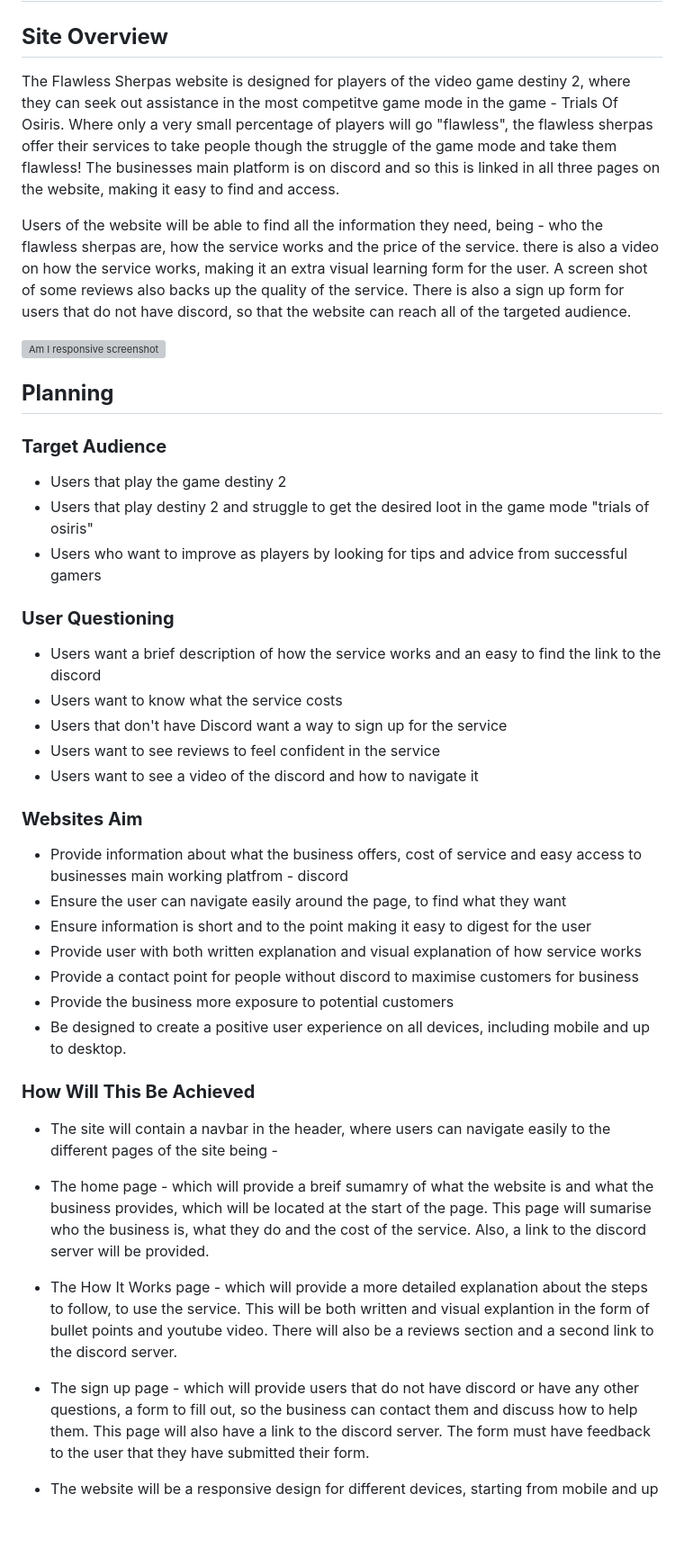
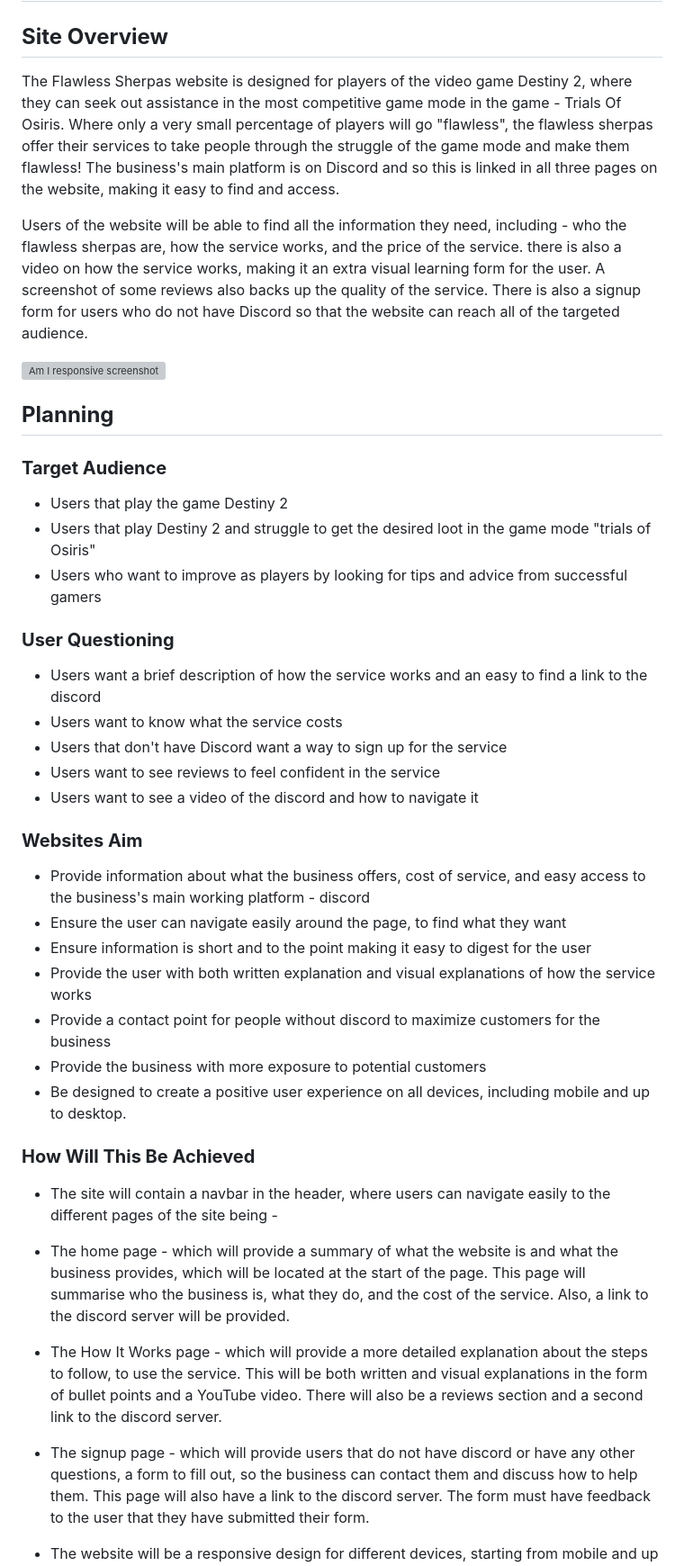
Before and after one commit to jordzen/Flawless-Sherpas, a Markdown page: README.md, the part around the change printed below. Shown: that part at 90% size. Rendered like a GitHub page; blank space fills up the shorter version; grey boxes are pictures that could not be loaded.

```diff
--- a/README.md
+++ b/README.md
@@ -2,9 +2,9 @@
 
 ## **Site Overview**
 
-The Flawless Sherpas website is designed for players of the video game destiny 2, where they can seek out assistance in the most competitve game mode in the game - Trials Of Osiris. Where only a very small percentage of players will go "flawless", the flawless sherpas offer their services to take people though the struggle of the game mode and take them flawless! The businesses main platform is on discord and so this is linked in all three pages on the website, making it easy to find and access.
+The Flawless Sherpas website is designed for players of the video game Destiny 2, where they can seek out assistance in the most competitive game mode in the game - Trials Of Osiris. Where only a very small percentage of players will go "flawless", the flawless sherpas offer their services to take people through the struggle of the game mode and make them flawless! The business's main platform is on Discord and so this is linked in all three pages on the website, making it easy to find and access.
 
-Users of the website will be able to find all the information they need, being - who the flawless sherpas are, how the service works and the price of the service. there is also a video on how the service works, making it an extra visual learning form for the user. A screen shot of some reviews also backs up the quality of the service. There is also a sign up form for users that do not have discord, so that the website can reach all of the targeted audience.
+Users of the website will be able to find all the information they need, including - who the flawless sherpas are, how the service works, and the price of the service. there is also a video on how the service works, making it an extra visual learning form for the user. A screenshot of some reviews also backs up the quality of the service. There is also a signup form for users who do not have Discord so that the website can reach all of the targeted audience.
 
 ![Am I responsive screenshot](docs/screenshots/am-i-responsive.png)
 
@@ -12,13 +12,13 @@ Users of the website will be able to find all the information they need, being -
 
 ### **Target Audience**
 
-- Users that play the game destiny 2
-- Users that play destiny 2 and struggle to get the desired loot in the game mode "trials of osiris"
+- Users that play the game Destiny 2
+- Users that play Destiny 2 and struggle to get the desired loot in the game mode "trials of Osiris"
 - Users who want to improve as players by looking for tips and advice from successful gamers
 
 ### **User Questioning**
 
-- Users want a brief description of how the service works and an easy to find the link to the discord
+- Users want a brief description of how the service works and an easy to find a link to the discord
 - Users want to know what the service costs
 - Users that don't have Discord want a way to sign up for the service
 - Users want to see reviews to feel confident in the service
@@ -26,12 +26,12 @@ Users of the website will be able to find all the information they need, being -
 
 ### **Websites Aim**
 
-- Provide information about what the business offers, cost of service and easy access to businesses main working platfrom - discord
+- Provide information about what the business offers, cost of service, and easy access to the business's main working platform - discord
 - Ensure the user can navigate easily around the page, to find what they want
 - Ensure information is short and to the point making it easy to digest for the user
-- Provide user with both written explanation and visual explanation of how service works
-- Provide a contact point for people without discord to maximise customers for business
-- Provide the business more exposure to potential customers
+- Provide the user with both written explanation and visual explanations of how the service works
+- Provide a contact point for people without discord to maximize customers for the business
+- Provide the business with more exposure to potential customers
 - Be designed to create a positive user experience on all devices, including mobile and up to desktop.
 
 ### **How Will This Be Achieved**
@@ -39,13 +39,13 @@ Users of the website will be able to find all the information they need, being -
 - The site will contain a navbar in the header, where users can navigate easily to the different pages of the site
   being -
 
-- The home page - which will provide a breif sumamry of what the website is and what the business provides, which will
-  be located at the start of the page. This page will sumarise who the business is, what they do and the cost of the service. Also, a link
+- The home page - which will provide a summary of what the website is and what the business provides, which will
+  be located at the start of the page. This page will summarise who the business is, what they do, and the cost of the service. Also, a link
   to the discord server will be provided.
 - The How It Works page - which will provide a more detailed explanation about the steps to follow, to use the service.
-  This will be both written and visual explantion in the form of bullet points and youtube video. There will also be a reviews section and a
+  This will be both written and visual explanations in the form of bullet points and a YouTube video. There will also be a reviews section and a
   second link to the discord server.
-- The sign up page - which will provide users that do not have discord or have any other questions, a form to fill out, so the business can
+- The signup page - which will provide users that do not have discord or have any other questions, a form to fill out, so the business can
   contact them and discuss how to help them. This page will also have a link to the discord server. The form must have feedback to the user that they have submitted their form.
 
 - The website will be a responsive design for different devices, starting from mobile and up to desktop.
```
Also changed, not shown: other parts of README.md (+80 -80 lines).
